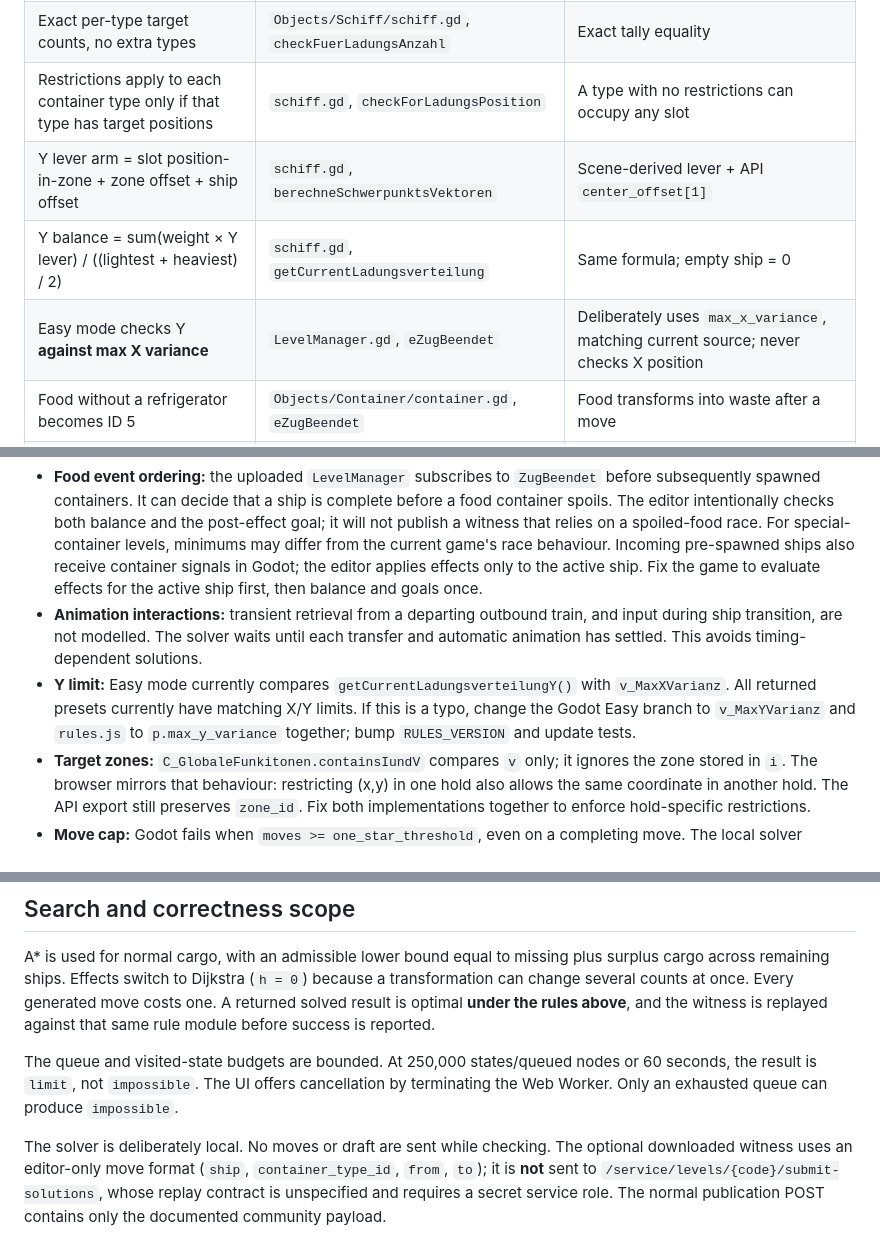
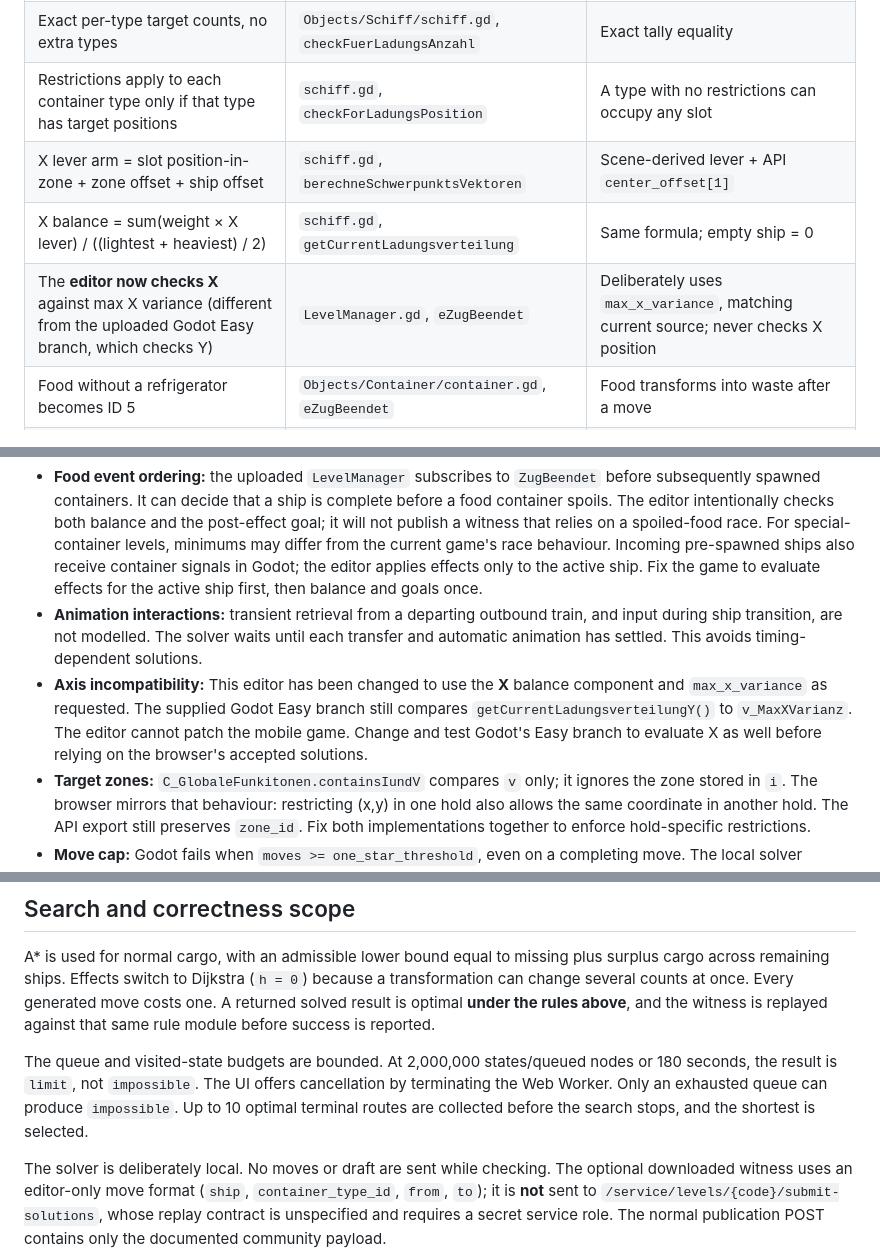
Before and after one commit to Trisatn1223/CargoEditor, a Markdown page: docs/GODOT_RULES.md, 3 parts joined by grey strips. Drawn GitHub-style.

Commit message:
Update documentation for X-axis editor, local search budget, no exports and Caddy API proxy

```diff
--- a/docs/GODOT_RULES.md
+++ b/docs/GODOT_RULES.md
@@ -13,9 +13,9 @@ Source: the user's Godot.zip supplied on 23 October 2026. Only the derived ship
 | Depot has four slots | `Level/BasisLevel.tscn` | Four cells; occupancy persists between ships |
 | Exact per-type target counts, no extra types | `Objects/Schiff/schiff.gd`, `checkFuerLadungsAnzahl` | Exact tally equality |
 | Restrictions apply to each container type only if that type has target positions | `schiff.gd`, `checkForLadungsPosition` | A type with no restrictions can occupy any slot |
-| Y lever arm = slot position-in-zone + zone offset + ship offset | `schiff.gd`, `berechneSchwerpunktsVektoren` | Scene-derived lever + API `center_offset[1]` |
-| Y balance = sum(weight × Y lever) / ((lightest + heaviest) / 2) | `schiff.gd`, `getCurrentLadungsverteilung` | Same formula; empty ship = 0 |
-| Easy mode checks Y **against max X variance** | `LevelManager.gd`, `eZugBeendet` | Deliberately uses `max_x_variance`, matching current source; never checks X position |
+| X lever arm = slot position-in-zone + zone offset + ship offset | `schiff.gd`, `berechneSchwerpunktsVektoren` | Scene-derived lever + API `center_offset[1]` |
+| X balance = sum(weight × X lever) / ((lightest + heaviest) / 2) | `schiff.gd`, `getCurrentLadungsverteilung` | Same formula; empty ship = 0 |
+| The **editor now checks X** against max X variance (different from the uploaded Godot Easy branch, which checks Y) | `LevelManager.gd`, `eZugBeendet` | Deliberately uses `max_x_variance`, matching current source; never checks X position |
 | Food without a refrigerator becomes ID 5 | `Objects/Container/container.gd`, `eZugBeendet` | Food transforms into waste after a move |
 | Refrigerators cover eight neighbours, in the same zone | `ladepunkt.gd`, `getLadepunkteKreis` | Includes diagonal neighbours; no cross-zone cooling |
 | Depot/train do not apply ship container effects | `container.gd`, `v_ZonenID >= 0` | Food is safe in depot/train |
@@ -29,7 +29,7 @@ The editor is a **deterministic settled-turn rules model**, not a headless execu
 
 - **Food event ordering:** the uploaded `LevelManager` subscribes to `ZugBeendet` before subsequently spawned containers. It can decide that a ship is complete before a food container spoils. The editor intentionally checks both balance and the post-effect goal; it will not publish a witness that relies on a spoiled-food race. For special-container levels, minimums may differ from the current game's race behaviour. Incoming pre-spawned ships also receive container signals in Godot; the editor applies effects only to the active ship. Fix the game to evaluate effects for the active ship first, then balance and goals once.
 - **Animation interactions:** transient retrieval from a departing outbound train, and input during ship transition, are not modelled. The solver waits until each transfer and automatic animation has settled. This avoids timing-dependent solutions.
-- **Y limit:** Easy mode currently compares `getCurrentLadungsverteilungY()` with `v_MaxXVarianz`. All returned presets currently have matching X/Y limits. If this is a typo, change the Godot Easy branch to `v_MaxYVarianz` and `rules.js` to `p.max_y_variance` together; bump `RULES_VERSION` and update tests.
+- **Axis incompatibility:** This editor has been changed to use the **X** balance component and `max_x_variance` as requested. The supplied Godot Easy branch still compares `getCurrentLadungsverteilungY()` to `v_MaxXVarianz`. The editor cannot patch the mobile game. Change and test Godot's Easy branch to evaluate X as well before relying on the browser's accepted solutions.
 - **Target zones:** `C_GlobaleFunkitonen.containsIundV` compares `v` only; it ignores the zone stored in `i`. The browser mirrors that behaviour: restricting (x,y) in one hold also allows the same coordinate in another hold. The API export still preserves `zone_id`. Fix both implementations together to enforce hold-specific restrictions.
 - **Move cap:** Godot fails when `moves >= one_star_threshold`, even on a completing move. The local solver searches without that provisional cap; derived thresholds are `ceil(min × 3/2/1.5)`, and a positive minimum is always below the one-star cap. A starting state that already meets the goal needs an actual transfer to trigger completion, as in the game.
 - **Next ship bound:** `doesNextShipExsist()` uses `size >= id`; for zero-based indices it should normally be `id < size`. Test the last-ship transition in Godot before release.
@@ -40,7 +40,7 @@ These defects are documented rather than silently patching an uploaded game proj
 
 A* is used for normal cargo, with an admissible lower bound equal to missing plus surplus cargo across remaining ships. Effects switch to Dijkstra (`h = 0`) because a transformation can change several counts at once. Every generated move costs one. A returned solved result is optimal **under the rules above**, and the witness is replayed against that same rule module before success is reported.
 
-The queue and visited-state budgets are bounded. At 250,000 states/queued nodes or 60 seconds, the result is `limit`, not `impossible`. The UI offers cancellation by terminating the Web Worker. Only an exhausted queue can produce `impossible`.
+The queue and visited-state budgets are bounded. At 2,000,000 states/queued nodes or 180 seconds, the result is `limit`, not `impossible`. The UI offers cancellation by terminating the Web Worker. Only an exhausted queue can produce `impossible`. Up to 10 optimal terminal routes are collected before the search stops, and the shortest is selected.
 
 The solver is deliberately local. No moves or draft are sent while checking. The optional downloaded witness uses an editor-only move format (`ship`, `container_type_id`, `from`, `to`); it is **not** sent to `/service/levels/{code}/submit-solutions`, whose replay contract is unspecified and requires a secret service role. The normal publication POST contains only the documented community payload.
 
```
